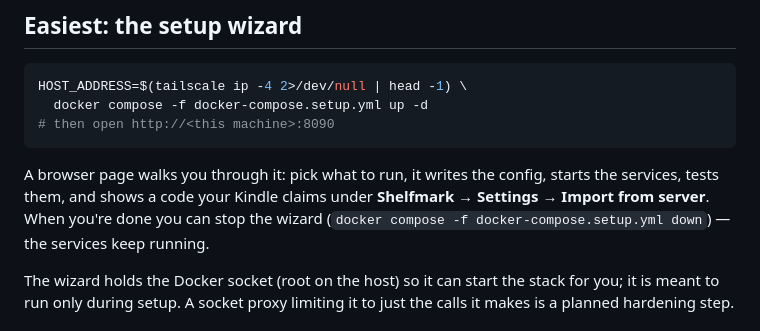
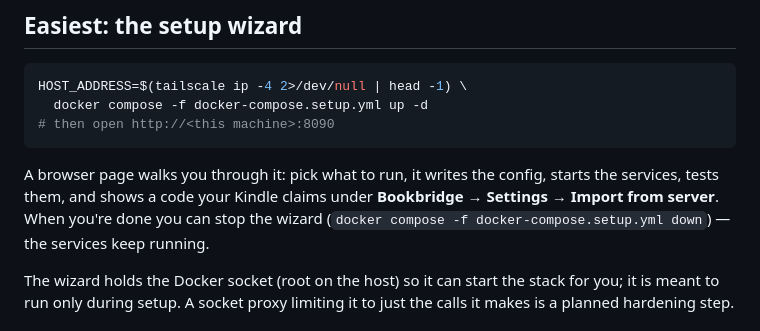
Before and after one commit to TheFactor1/bookbridge-server, a Markdown page: README.md, the part around the change. GitHub-like rendering.

Commit message:
README: menu path is Bookbridge now
Co-Authored-By: Claude Fable 5.1 <noreply@anthropic.com>

```diff
--- a/README.md
+++ b/README.md
@@ -17,7 +17,7 @@ HOST_ADDRESS=$(tailscale ip -4 2>/dev/null | head -1) \
 
 A browser page walks you through it: pick what to run, it writes the config,
 starts the services, tests them, and shows a code your Kindle claims under
-**Shelfmark → Settings → Import from server**. When you're done you can stop
+**Bookbridge → Settings → Import from server**. When you're done you can stop
 the wizard (`docker compose -f docker-compose.setup.yml down`) — the services
 keep running.
 
```
